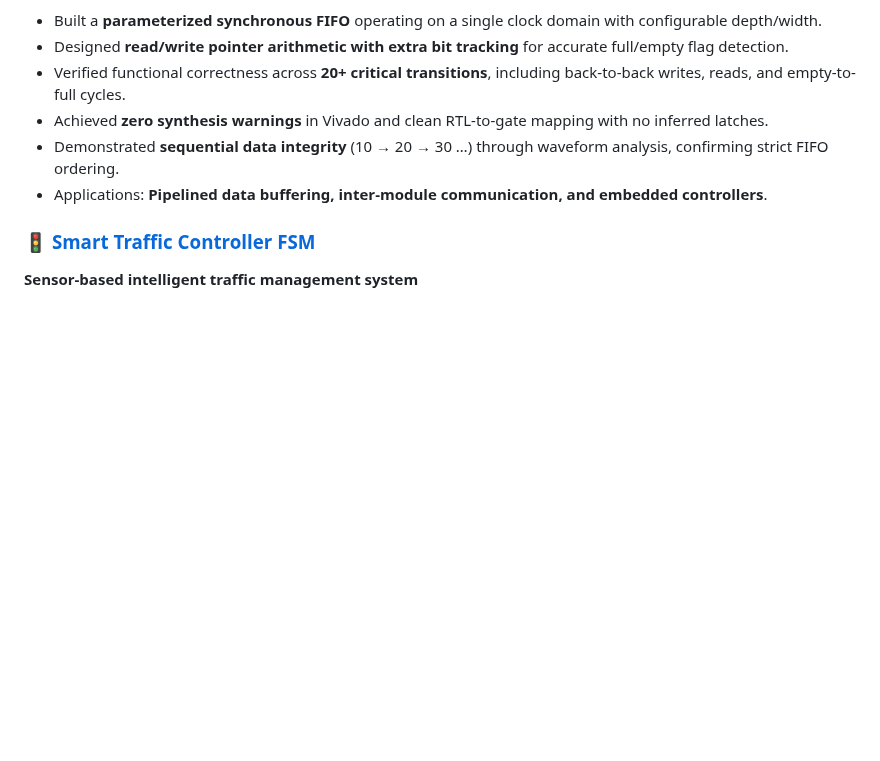
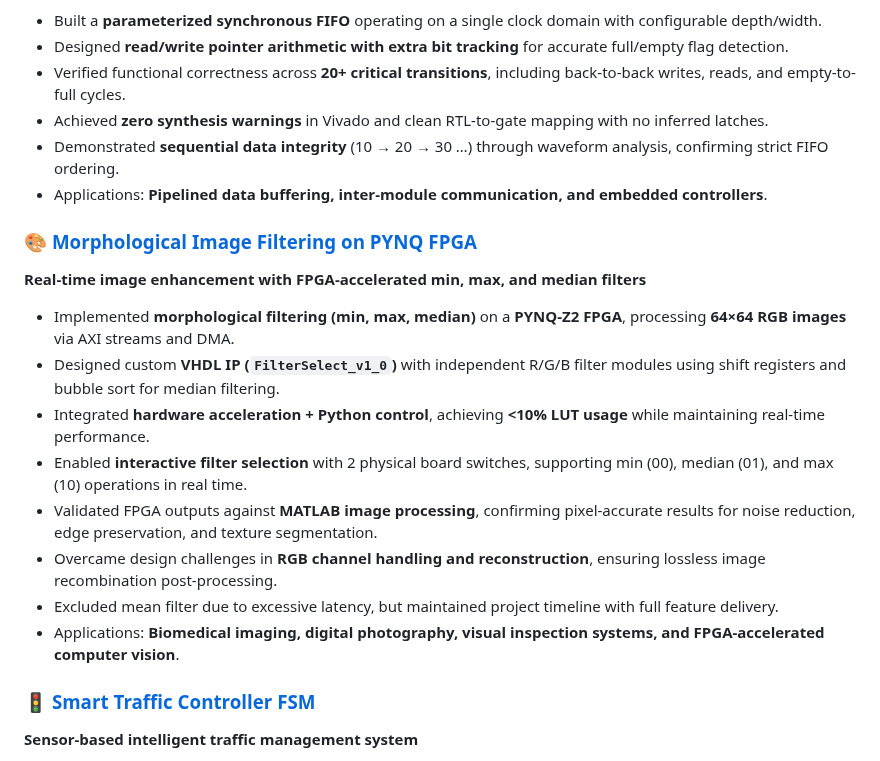
Before and after one commit to VLSI-Shubh/VLSI-Shubh, a Markdown page: README.md, the part around the change. Rendered like a GitHub page; blank space fills up the shorter version.

Commit message:
updated for addition of morphological filtering project

```diff
--- a/README.md
+++ b/README.md
@@ -71,6 +71,17 @@ Whether it’s architecting FSMs, optimizing datapaths, or exploring memory syst
 - Demonstrated **sequential data integrity** (10 → 20 → 30 …) through waveform analysis, confirming strict FIFO ordering.
 - Applications: **Pipelined data buffering, inter-module communication, and embedded controllers**.
 
+### 🎨 [Morphological Image Filtering on PYNQ FPGA](https://github.com/VLSI-Shubh/Morphological-Image-Filtering-on-PYNQ-FPGA)
+**Real-time image enhancement with FPGA-accelerated min, max, and median filters**
+
+- Implemented **morphological filtering (min, max, median)** on a **PYNQ-Z2 FPGA**, processing **64×64 RGB images** via AXI streams and DMA.
+- Designed custom **VHDL IP (`FilterSelect_v1_0`)** with independent R/G/B filter modules using shift registers and bubble sort for median filtering.
+- Integrated **hardware acceleration + Python control**, achieving **<10% LUT usage** while maintaining real-time performance.
+- Enabled **interactive filter selection** with 2 physical board switches, supporting min (00), median (01), and max (10) operations in real time.
+- Validated FPGA outputs against **MATLAB image processing**, confirming pixel-accurate results for noise reduction, edge preservation, and texture segmentation.
+- Overcame design challenges in **RGB channel handling and reconstruction**, ensuring lossless image recombination post-processing.
+- Excluded mean filter due to excessive latency, but maintained project timeline with full feature delivery.
+- Applications: **Biomedical imaging, digital photography, visual inspection systems, and FPGA-accelerated computer vision**.
 
 ### 🚦 [Smart Traffic Controller FSM](https://github.com/VLSI-Shubh/Traffic-Controller-using-FSM)
 **Sensor-based intelligent traffic management system**
```
